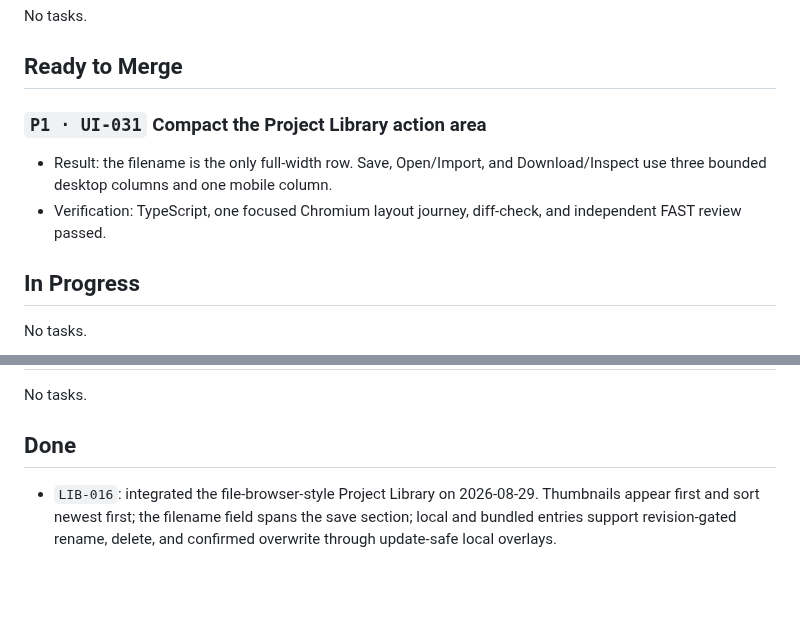
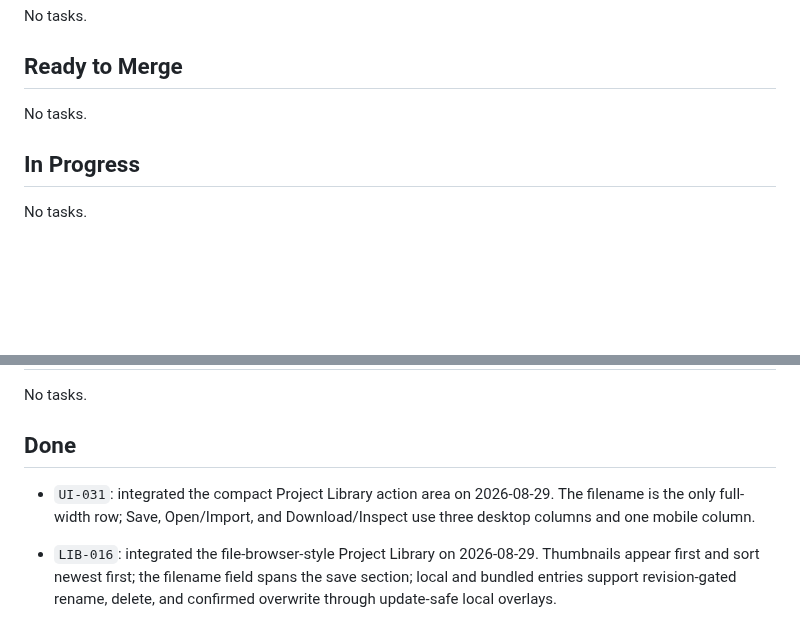
Before and after one commit to MateSteinforth/LOO-UME, a Markdown page: TASKS.md, 2 parts joined by grey strips. Drawn GitHub-style; blank space fills up the shorter version.

Commit message:
TASKS mark UI-031 done

```diff
--- a/TASKS.md
+++ b/TASKS.md
@@ -47,12 +47,7 @@ No tasks.
 
 ## Ready to Merge
 
-### `P1 · UI-031` Compact the Project Library action area
-
-- Result: the filename is the only full-width row. Save, Open/Import, and
-  Download/Inspect use three bounded desktop columns and one mobile column.
-- Verification: TypeScript, one focused Chromium layout journey, diff-check,
-  and independent FAST review passed.
+No tasks.
 
 ## In Progress
 
@@ -113,6 +108,10 @@ No tasks.
 No tasks.
 
 ## Done
+
+- `UI-031`: integrated the compact Project Library action area on 2026-08-29.
+  The filename is the only full-width row; Save, Open/Import, and
+  Download/Inspect use three desktop columns and one mobile column.
 
 - `LIB-016`: integrated the file-browser-style Project Library on 2026-08-29.
   Thumbnails appear first and sort newest first; the filename field spans the
```
